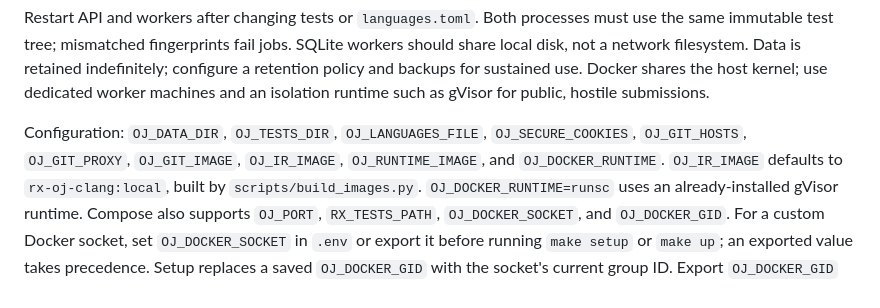
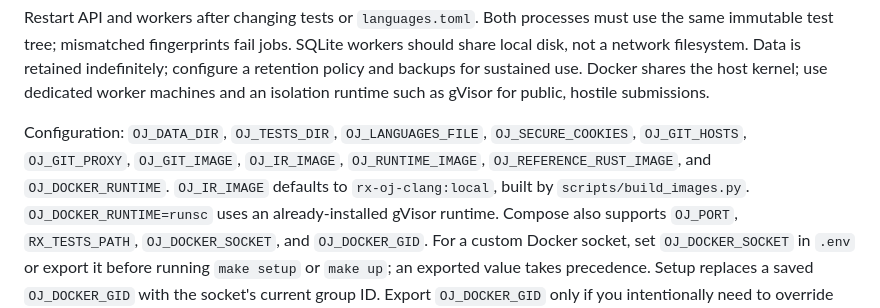
Before and after one commit to ACMClassCourse-2025/rx-online-judge, a Markdown page: README.md, the part around the change. Rendered like a GitHub page.

Commit message:
docs: list reference Rust image setting

```diff
--- a/README.md
+++ b/README.md
@@ -432,8 +432,8 @@ retention policy and backups for sustained use. Docker shares the host kernel; u
 worker machines and an isolation runtime such as gVisor for public, hostile submissions.
 
 Configuration: `OJ_DATA_DIR`, `OJ_TESTS_DIR`, `OJ_LANGUAGES_FILE`, `OJ_SECURE_COOKIES`,
-`OJ_GIT_HOSTS`, `OJ_GIT_PROXY`, `OJ_GIT_IMAGE`, `OJ_IR_IMAGE`, `OJ_RUNTIME_IMAGE`, and
-`OJ_DOCKER_RUNTIME`.
+`OJ_GIT_HOSTS`, `OJ_GIT_PROXY`, `OJ_GIT_IMAGE`, `OJ_IR_IMAGE`, `OJ_RUNTIME_IMAGE`,
+`OJ_REFERENCE_RUST_IMAGE`, and `OJ_DOCKER_RUNTIME`.
 `OJ_IR_IMAGE` defaults to `rx-oj-clang:local`, built by `scripts/build_images.py`.
 `OJ_DOCKER_RUNTIME=runsc` uses an already-installed gVisor runtime. Compose also supports
 `OJ_PORT`, `RX_TESTS_PATH`, `OJ_DOCKER_SOCKET`, and `OJ_DOCKER_GID`. For a custom Docker
```
